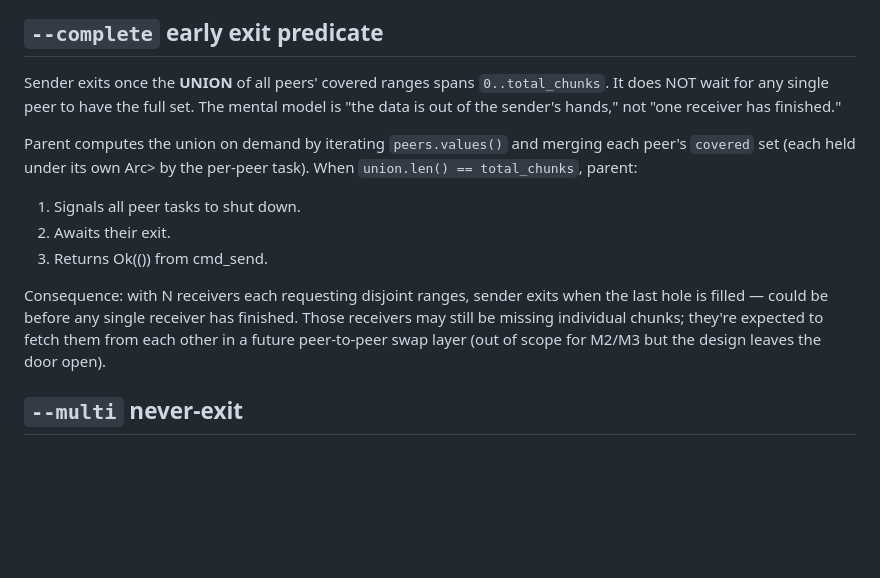
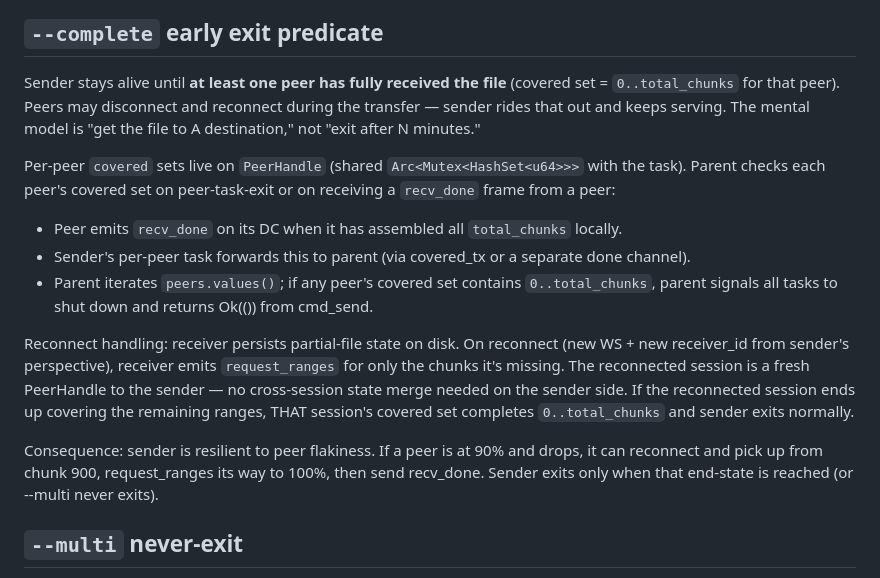
Before and after one commit to s3bk/bitmule, a Markdown page: docs/multipeer.md, the part around the change. Drawn GitHub-style; blank space fills up the shorter version.

Commit message:
docs/multipeer: --complete = one peer full-receipt (with reconnect resilience), not union

```diff
--- a/docs/multipeer.md
+++ b/docs/multipeer.md
@@ -174,24 +174,36 @@ is a lot cheaper than 1024 separate reads.
 
 ## `--complete` early exit predicate
 
-Sender exits once the **UNION** of all peers' covered ranges spans
-`0..total_chunks`. It does NOT wait for any single peer to have the full
-set. The mental model is "the data is out of the sender's hands," not
-"one receiver has finished."
+Sender stays alive until **at least one peer has fully received the file**
+(covered set = `0..total_chunks` for that peer). Peers may disconnect and
+reconnect during the transfer — sender rides that out and keeps serving.
+The mental model is "get the file to A destination," not "exit after N
+minutes."
 
-Parent computes the union on demand by iterating `peers.values()` and
-merging each peer's `covered` set (each held under its own Arc<Mutex>>
-by the per-peer task). When `union.len() == total_chunks`, parent:
-1. Signals all peer tasks to shut down.
-2. Awaits their exit.
-3. Returns Ok(()) from cmd_send.
+Per-peer `covered` sets live on `PeerHandle` (shared `Arc<Mutex<HashSet<u64>>>`
+with the task). Parent checks each peer's covered set on peer-task-exit
+or on receiving a `recv_done` frame from a peer:
 
-Consequence: with N receivers each requesting disjoint ranges, sender
-exits when the last hole is filled — could be before any single receiver
-has finished. Those receivers may still be missing individual chunks;
-they're expected to fetch them from each other in a future
-peer-to-peer swap layer (out of scope for M2/M3 but the design leaves
-the door open).
+- Peer emits `recv_done` on its DC when it has assembled all
+  `total_chunks` locally.
+- Sender's per-peer task forwards this to parent (via covered_tx or a
+  separate done channel).
+- Parent iterates `peers.values()`; if any peer's covered set contains
+  `0..total_chunks`, parent signals all tasks to shut down and returns
+  Ok(()) from cmd_send.
+
+Reconnect handling: receiver persists partial-file state on disk. On
+reconnect (new WS + new receiver_id from sender's perspective), receiver
+emits `request_ranges` for only the chunks it's missing. The reconnected
+session is a fresh PeerHandle to the sender — no cross-session state
+merge needed on the sender side. If the reconnected session ends up
+covering the remaining ranges, THAT session's covered set completes
+`0..total_chunks` and sender exits normally.
+
+Consequence: sender is resilient to peer flakiness. If a peer is at 90%
+and drops, it can reconnect and pick up from chunk 900, request_ranges
+its way to 100%, then send recv_done. Sender exits only when that
+end-state is reached (or --multi never exits).
 
 ## `--multi` never-exit
 
```
